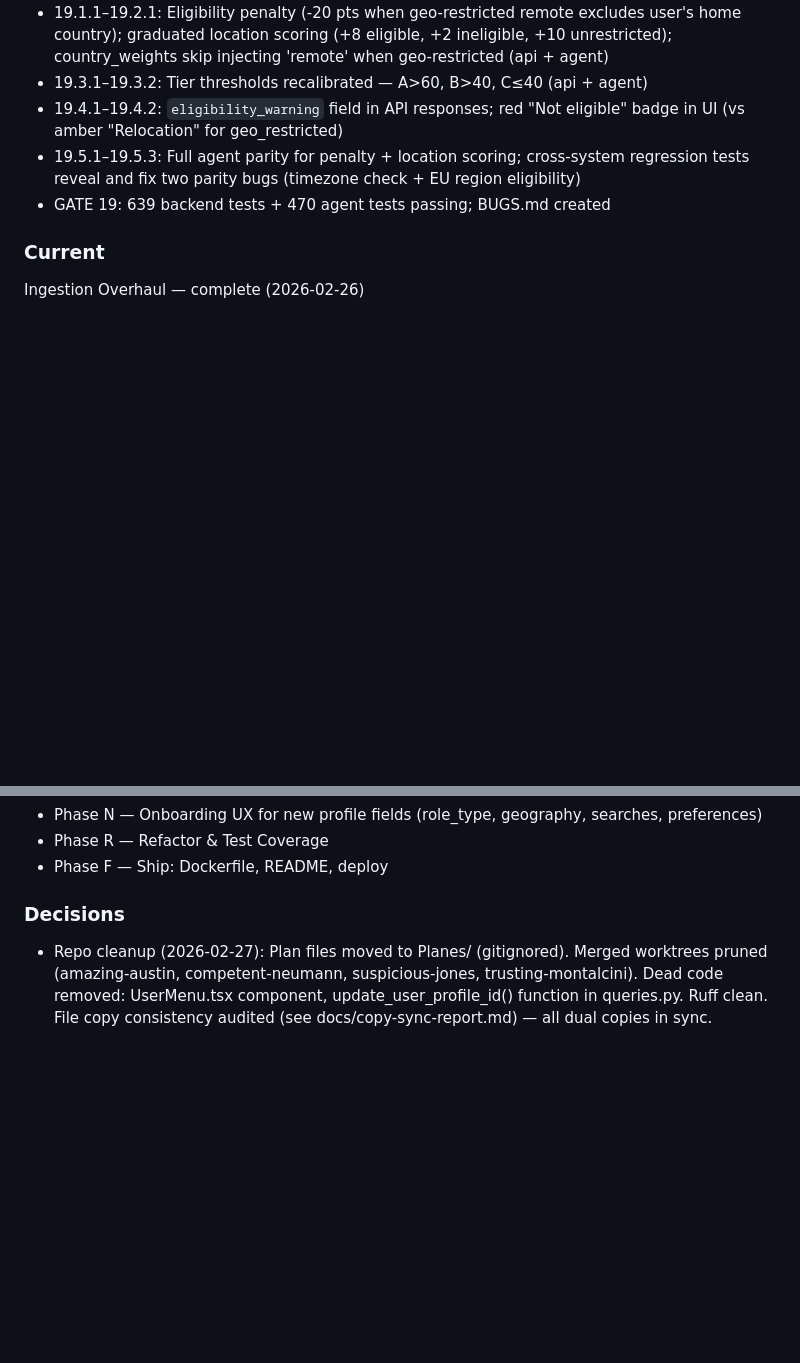
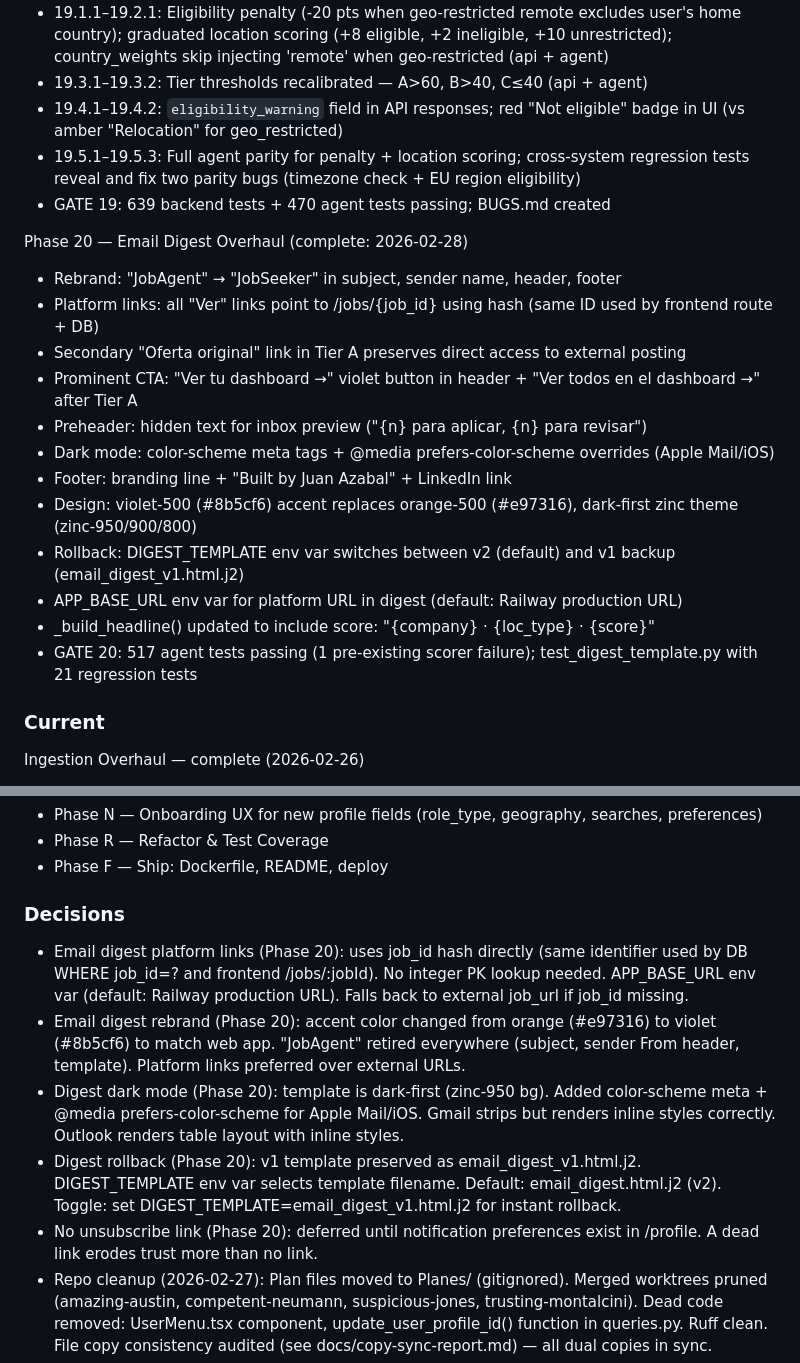
Before and after one commit to juan-azabal/jobseeker, a Markdown page: CLAUDE.md, 2 parts joined by grey strips. Rendered like a GitHub page; blank space fills up the shorter version.

Commit message:
docs: checkpoint phase 20
Co-Authored-By: Claude Sonnet 4.6 <noreply@anthropic.com>

```diff
--- a/CLAUDE.md
+++ b/CLAUDE.md
@@ -284,6 +284,20 @@ Phase 19 — Location Eligibility + Scoring Recalibration (complete: 2026-02-28)
 - 19.5.1–19.5.3: Full agent parity for penalty + location scoring; cross-system regression tests reveal and fix two parity bugs (timezone check + EU region eligibility)
 - GATE 19: 639 backend tests + 470 agent tests passing; BUGS.md created
 
+Phase 20 — Email Digest Overhaul (complete: 2026-02-28)
+- Rebrand: "JobAgent" → "JobSeeker" in subject, sender name, header, footer
+- Platform links: all "Ver" links point to /jobs/{job_id} using hash (same ID used by frontend route + DB)
+- Secondary "Oferta original" link in Tier A preserves direct access to external posting
+- Prominent CTA: "Ver tu dashboard →" violet button in header + "Ver todos en el dashboard →" after Tier A
+- Preheader: hidden text for inbox preview ("{n} para aplicar, {n} para revisar")
+- Dark mode: color-scheme meta tags + @media prefers-color-scheme overrides (Apple Mail/iOS)
+- Footer: branding line + "Built by Juan Azabal" + LinkedIn link
+- Design: violet-500 (#8b5cf6) accent replaces orange-500 (#e97316), dark-first zinc theme (zinc-950/900/800)
+- Rollback: DIGEST_TEMPLATE env var switches between v2 (default) and v1 backup (email_digest_v1.html.j2)
+- APP_BASE_URL env var for platform URL in digest (default: Railway production URL)
+- _build_headline() updated to include score: "{company} · {loc_type} · {score}"
+- GATE 20: 517 agent tests passing (1 pre-existing scorer failure); test_digest_template.py with 21 regression tests
+
 ### Current
 Ingestion Overhaul — complete (2026-02-26)
 - Phase 0.1: WTTJ geographic filter — run_wttj_scraper(target_countries) + Algolia geo filter; juan.yaml: target.wttj_countries: [ES, NL, DE, GB, IE]; 6 tests
@@ -381,6 +395,11 @@ Phase 15 — Geo Filtering (complete: 2026-02-27)
 - Phase F — Ship: Dockerfile, README, deploy
 
 ### Decisions
+- Email digest platform links (Phase 20): uses job_id hash directly (same identifier used by DB WHERE job_id=? and frontend /jobs/:jobId). No integer PK lookup needed. APP_BASE_URL env var (default: Railway production URL). Falls back to external job_url if job_id missing.
+- Email digest rebrand (Phase 20): accent color changed from orange (#e97316) to violet (#8b5cf6) to match web app. "JobAgent" retired everywhere (subject, sender From header, template). Platform links preferred over external URLs.
+- Digest dark mode (Phase 20): template is dark-first (zinc-950 bg). Added color-scheme meta + @media prefers-color-scheme for Apple Mail/iOS. Gmail strips <style> but renders inline styles correctly. Outlook renders table layout with inline styles.
+- Digest rollback (Phase 20): v1 template preserved as email_digest_v1.html.j2. DIGEST_TEMPLATE env var selects template filename. Default: email_digest.html.j2 (v2). Toggle: set DIGEST_TEMPLATE=email_digest_v1.html.j2 for instant rollback.
+- No unsubscribe link (Phase 20): deferred until notification preferences exist in /profile. A dead link erodes trust more than no link.
 - Repo cleanup (2026-02-27): Plan files moved to Planes/ (gitignored). Merged worktrees pruned (amazing-austin, competent-neumann, suspicious-jones, trusting-montalcini). Dead code removed: UserMenu.tsx component, update_user_profile_id() function in queries.py. Ruff clean. File copy consistency audited (see docs/copy-sync-report.md) — all dual copies in sync.
 - Geo filtering architecture (Phase 15): three-layer detection chain. L1=resolve_location_country() on structured location field (highest confidence). L2=geonamescache city mention in description near context words ("based in", "office in" etc). L3=US visa/auth language ("e-verify", "remote within the us", "must be authorized to work in the u.s"). Conservative: unresolved location + no signals → pass. Remote fulltime always passes regardless of location. "nan" added to sentinel pass-through list (geonamescache resolves it to "CN" via city name match).
 - Geo filter layer tracking (Phase 15): _is_non_target_geo() returns 3-tuple (rejected, country, filter_layer). filter_layer: "prefilter_location" | "prefilter_description" | "prefilter_signal" | None. Stored as job["_geo_layer"] for PostHog tracking. PostHog events: geo_filter_applied (per-job) + geo_filter_run_stats (aggregate per pipeline run).
```
